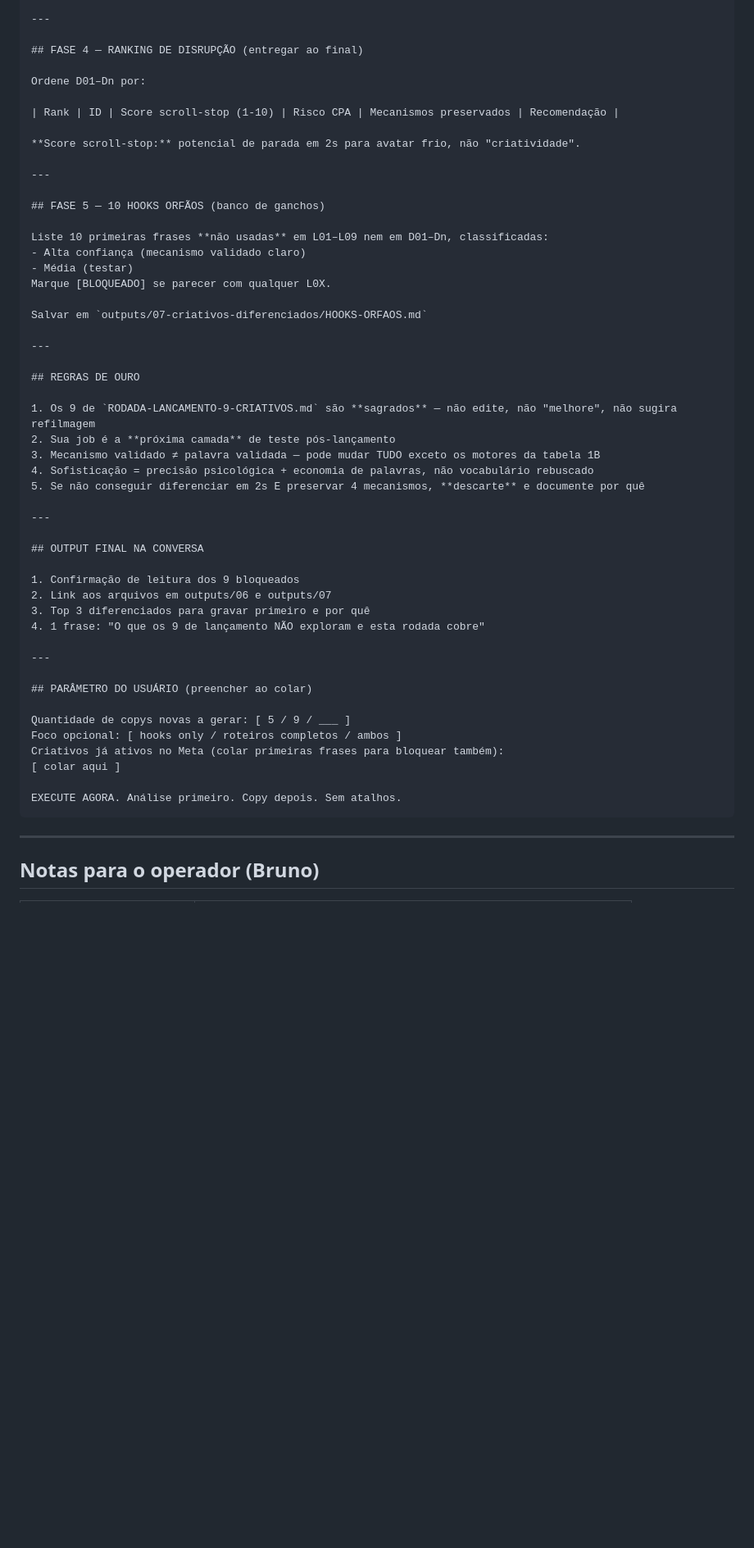
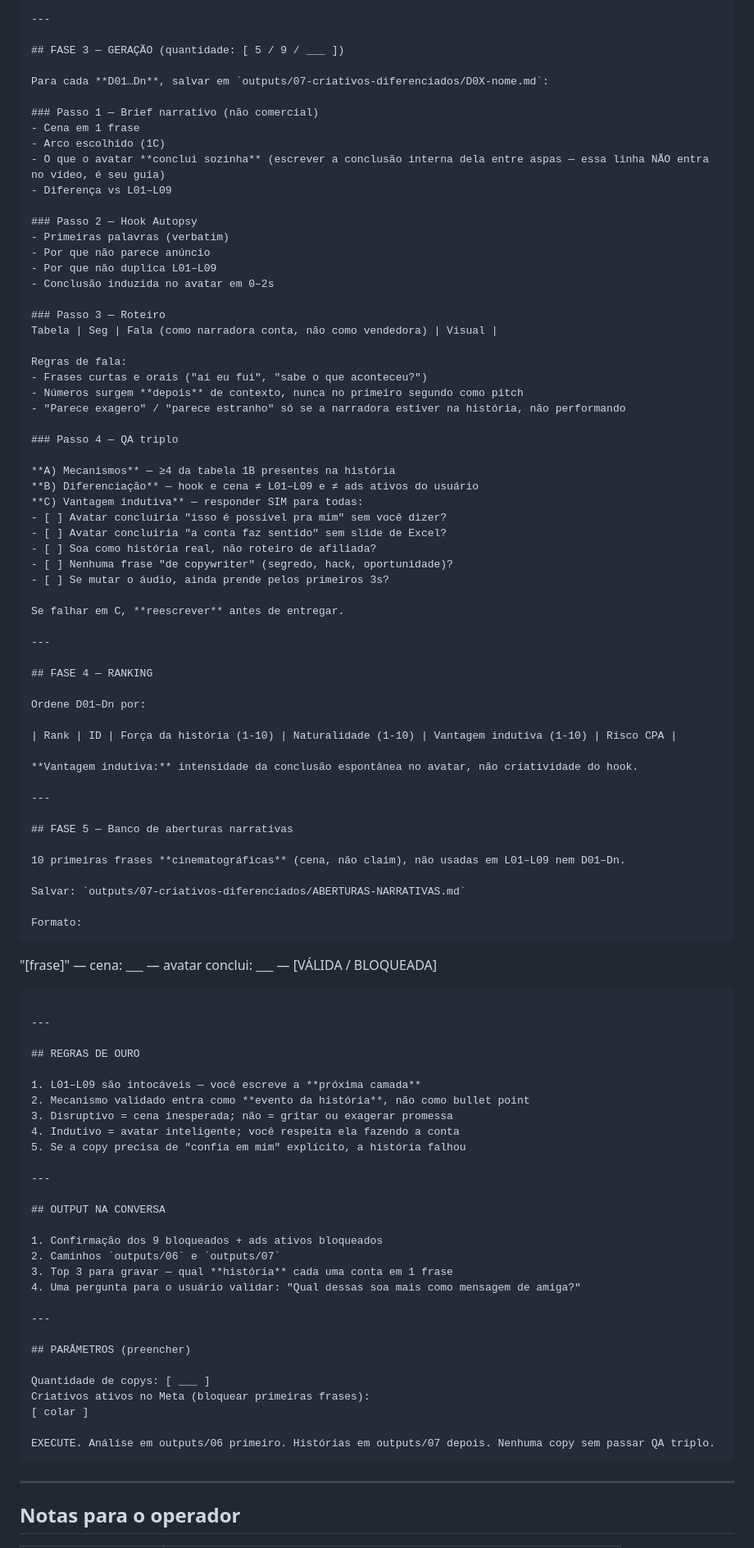
Before and after one commit to Camisa1111/intuition, a Markdown page: gesso-lucrativo-cowork/PROMPT-DIFERENCIACAO-DISRUPTIVA.md, the part around one of its changes. Shown at 82% size. Rendered like a GitHub page; blank space fills up the shorter version.

````diff
--- a/gesso-lucrativo-cowork/PROMPT-DIFERENCIACAO-DISRUPTIVA.md
+++ b/gesso-lucrativo-cowork/PROMPT-DIFERENCIACAO-DISRUPTIVA.md
@@ -132,57 +118,97 @@ Salvar em `outputs/07-criativos-diferenciados/D01-nome.md` etc.
 
 ---
 
-## FASE 4 — RANKING DE DISRUPÇÃO (entregar ao final)
+## FASE 3 — GERAÇÃO (quantidade: [ 5 / 9 / ___ ])
+
+Para cada **D01…Dn**, salvar em `outputs/07-criativos-diferenciados/D0X-nome.md`:
+
+### Passo 1 — Brief narrativo (não comercial)
+- Cena em 1 frase
+- Arco escolhido (1C)
+- O que o avatar **conclui sozinha** (escrever a conclusão interna dela entre aspas — essa linha NÃO entra no vídeo, é seu guia)
+- Diferença vs L01–L09
+
+### Passo 2 — Hook Autopsy
+- Primeiras palavras (verbatim)
+- Por que não parece anúncio
+- Por que não duplica L01–L09
+- Conclusão induzida no avatar em 0–2s
+
+### Passo 3 — Roteiro
+Tabela | Seg | Fala (como narradora conta, não como vendedora) | Visual |
+
+Regras de fala:
+- Frases curtas e orais ("aí eu fui", "sabe o que aconteceu?")
+- Números surgem **depois** de contexto, nunca no primeiro segundo como pitch
+- "Parece exagero" / "parece estranho" só se a narradora estiver na história, não performando
+
+### Passo 4 — QA triplo
+
+**A) Mecanismos** — ≥4 da tabela 1B presentes na história
+**B) Diferenciação** — hook e cena ≠ L01–L09 e ≠ ads ativos do usuário
+**C) Vantagem indutiva** — responder SIM para todas:
+- [ ] Avatar concluiria "isso é possível pra mim" sem você dizer?
+- [ ] Avatar concluiria "a conta faz sentido" sem slide de Excel?
+- [ ] Soa como história real, não roteiro de afiliada?
+- [ ] Nenhuma frase "de copywriter" (segredo, hack, oportunidade)?
+- [ ] Se mutar o áudio, ainda prende pelos primeiros 3s?
+
+Se falhar em C, **reescrever** antes de entregar.
+
+---
+
+## FASE 4 — RANKING
 
 Ordene D01–Dn por:
 
-| Rank | ID | Score scroll-stop (1-10) | Risco CPA | Mecanismos preservados | Recomendação |
+| Rank | ID | Força da história (1-10) | Naturalidade (1-10) | Vantagem indutiva (1-10) | Risco CPA |
 
-**Score scroll-stop:** potencial de parada em 2s para avatar frio, não "criatividade".
+**Vantagem indutiva:** intensidade da conclusão espontânea no avatar, não criatividade do hook.
 
 ---
 
-## FASE 5 — 10 HOOKS ORFÃOS (banco de ganchos)
+## FASE 5 — Banco de aberturas narrativas
 
-Liste 10 primeiras frases **não usadas** em L01–L09 nem em D01–Dn, classificadas:
-- Alta confiança (mecanismo validado claro)
-- Média (testar)
-Marque [BLOQUEADO] se parecer com qualquer L0X.
+10 primeiras frases **cinematográficas** (cena, não claim), não usadas em L01–L09 nem D01–Dn.
 
-Salvar em `outputs/07-criativos-diferenciados/HOOKS-ORFAOS.md`
+Salvar: `outputs/07-criativos-diferenciados/ABERTURAS-NARRATIVAS.md`
+
+Formato:
+```
+"[frase]" — cena: ___ — avatar conclui: ___ — [VÁLIDA / BLOQUEADA]
+```
 
 ---
 
 ## REGRAS DE OURO
 
-1. Os 9 de `RODADA-LANCAMENTO-9-CRIATIVOS.md` são **sagrados** — não edite, não "melhore", não sugira refilmagem
-2. Sua job é a **próxima camada** de teste pós-lançamento
-3. Mecanismo validado ≠ palavra validada — pode mudar TUDO exceto os motores da tabela 1B
-4. Sofisticação = precisão psicológica + economia de palavras, não vocabulário rebuscado
-5. Se não conseguir diferenciar em 2s E preservar 4 mecanismos, **descarte** e documente por quê
+1. L01–L09 são intocáveis — você escreve a **próxima camada**
+2. Mecanismo validado entra como **evento da história**, não como bullet point
+3. Disruptivo = cena inesperada; não = gritar ou exagerar promessa
+4. Indutivo = avatar inteligente; você respeita ela fazendo a conta
+5. Se a copy precisa de "confia em mim" explícito, a história falhou
 
 ---
 
-## OUTPUT FINAL NA CONVERSA
+## OUTPUT NA CONVERSA
 
-1. Confirmação de leitura dos 9 bloqueados
-2. Link aos arquivos em outputs/06 e outputs/07
-3. Top 3 diferenciados para gravar primeiro e por quê
-4. 1 frase: "O que os 9 de lançamento NÃO exploram e esta rodada cobre"
+1. Confirmação dos 9 bloqueados + ads ativos bloqueados
+2. Caminhos `outputs/06` e `outputs/07`
+3. Top 3 para gravar — qual **história** cada uma conta em 1 frase
+4. Uma pergunta para o usuário validar: "Qual dessas soa mais como mensagem de amiga?"
 
 ---
 
-## PARÂMETRO DO USUÁRIO (preencher ao colar)
+## PARÂMETROS (preencher)
 
-Quantidade de copys novas a gerar: [ 5 / 9 / ___ ]
-Foco opcional: [ hooks only / roteiros completos / ambos ]
-Criativos já ativos no Meta (colar primeiras frases para bloquear também):
-[ colar aqui ]
+Quantidade de copys: [ ___ ]
+Criativos ativos no Meta (bloquear primeiras frases):
+[ colar ]
 
-EXECUTE AGORA. Análise primeiro. Copy depois. Sem atalhos.
+EXECUTE. Análise em outputs/06 primeiro. Histórias em outputs/07 depois. Nenhuma copy sem passar QA triplo.
 ```
 
 ---
 
-## Notas para o operador (Bruno)
+## Notas para o operador
 
````
Also changed, not shown: other parts of gesso-lucrativo-cowork/PROMPT-DIFERENCIACAO-DISRUPTIVA.md (+91 -105 lines).
